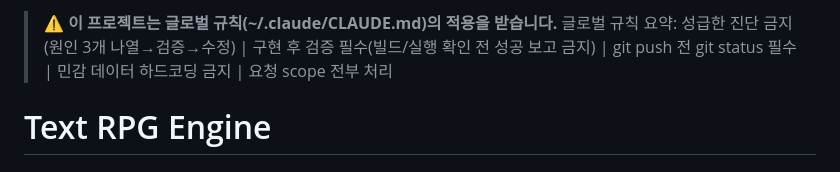
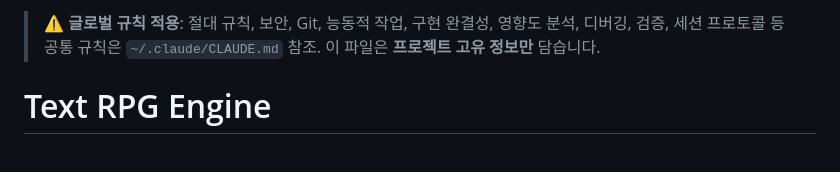
Before and after one commit to clusteruni-debug/ramgtd-text-rpg, a Markdown page: CLAUDE.md, the part around the change. Drawn GitHub-style.

Commit message:
refactor: CLAUDE.md 중복 제거 — 공통 규칙은 글로벌로 이관
Co-Authored-By: Claude Opus 4.6 <noreply@anthropic.com>

```diff
--- a/CLAUDE.md
+++ b/CLAUDE.md
@@ -1,5 +1,4 @@
-> ⚠️ **이 프로젝트는 글로벌 규칙(~/.claude/CLAUDE.md)의 적용을 받습니다.**
-> 글로벌 규칙 요약: 성급한 진단 금지(원인 3개 나열→검증→수정) | 구현 후 검증 필수(빌드/실행 확인 전 성공 보고 금지) | git push 전 git status 필수 | 민감 데이터 하드코딩 금지 | 요청 scope 전부 처리
+> ⚠️ **글로벌 규칙 적용**: 절대 규칙, 보안, Git, 능동적 작업, 구현 완결성, 영향도 분석, 디버깅, 검증, 세션 프로토콜 등 공통 규칙은 `~/.claude/CLAUDE.md` 참조. 이 파일은 **프로젝트 고유 정보만** 담습니다.
 
 # Text RPG Engine
 
```
